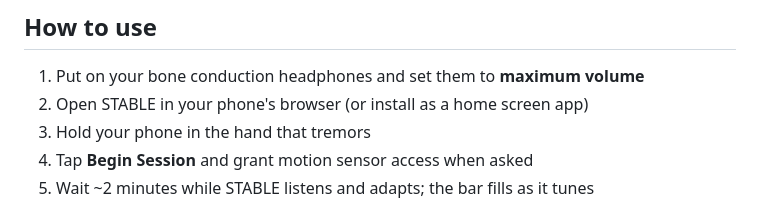
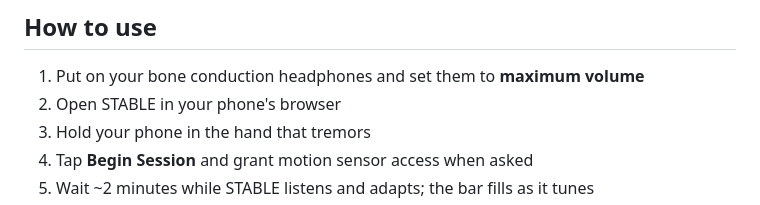
Before and after one commit to MB571/STABLE, a Markdown page: README.md, the part around the change. Rendered like a GitHub page.

Commit message:
Remove redundant instruction for STABLE app usage

```diff
--- a/README.md
+++ b/README.md
@@ -13,7 +13,7 @@ STABLE plays scientifically-grounded audio through bone conduction headphones to
 ## How to use
 
 1. Put on your bone conduction headphones and set them to **maximum volume**
-2. Open STABLE in your phone's browser (or install as a home screen app)
+2. Open STABLE in your phone's browser
 3. Hold your phone in the hand that tremors
 4. Tap **Begin Session** and grant motion sensor access when asked
 5. Wait ~2 minutes while STABLE listens and adapts; the bar fills as it tunes
```
